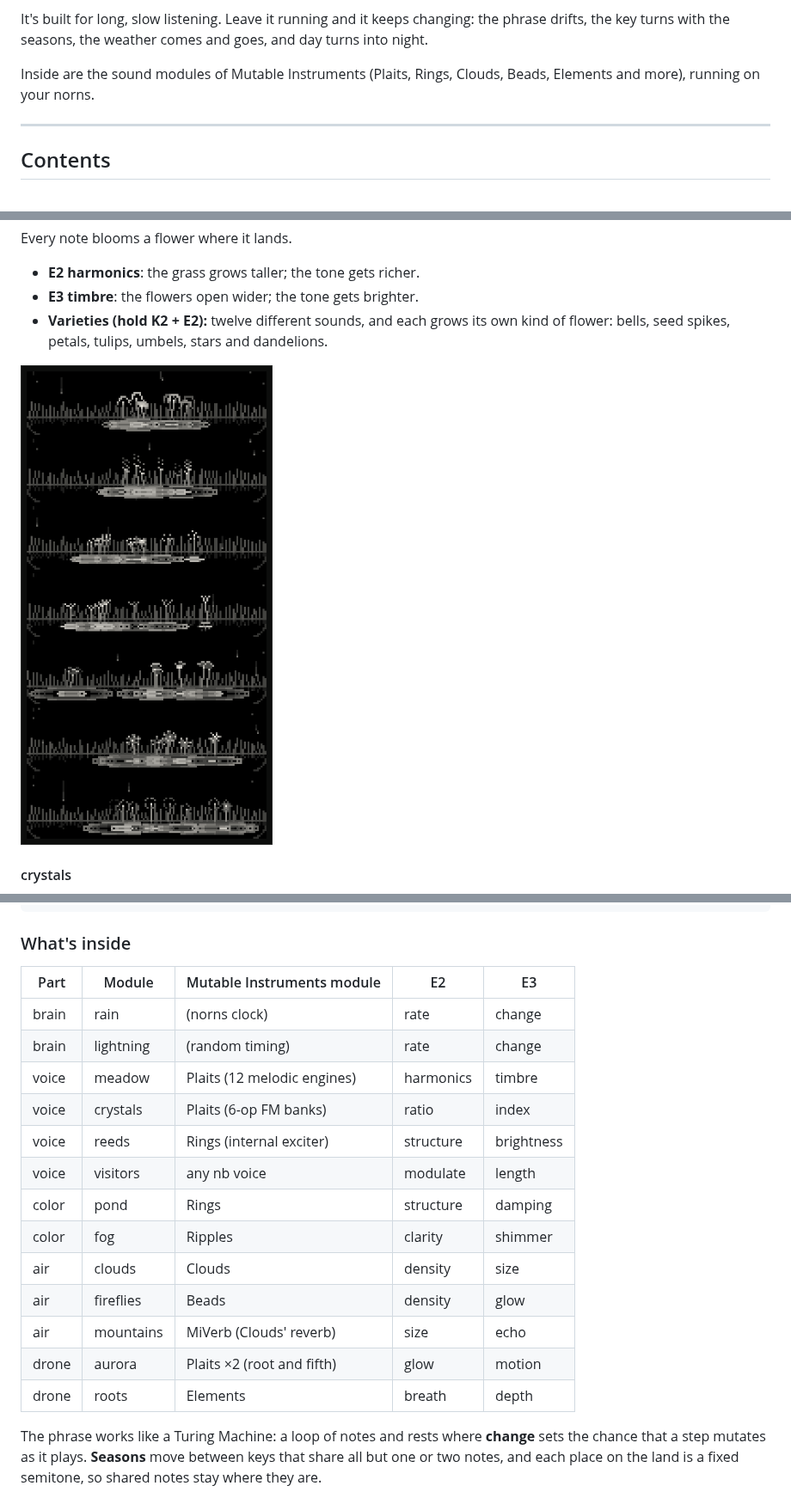
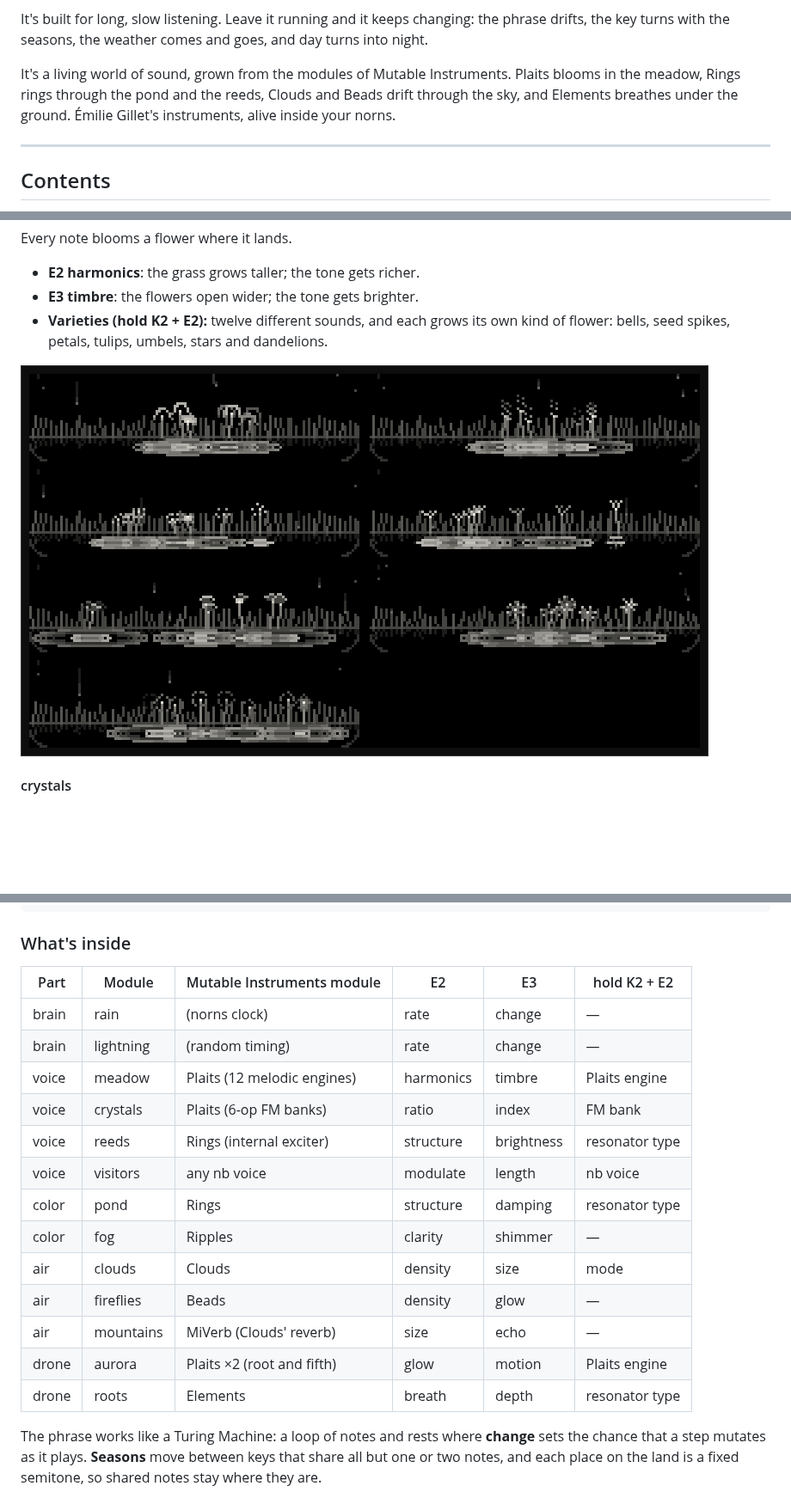
Before and after one commit to carlosedp/terrarium, a Markdown page: doc/MANUAL.md, 3 parts joined by grey strips. Shown at 86% size. Drawn GitHub-style; pictures changed too: doc/img/flora.png; blank space fills up the shorter version.

```diff
--- a/doc/MANUAL.md
+++ b/doc/MANUAL.md
@@ -20,8 +22,9 @@ choose what lives in each part of the jar, and you shape it with two knobs.
 It's built for long, slow listening. Leave it running and it keeps changing: the phrase drifts,
 the key turns with the seasons, the weather comes and goes, and day turns into night.
 
-Inside are the sound modules of Mutable Instruments (Plaits, Rings, Clouds, Beads, Elements and
-more), running on your norns.
+It's a living world of sound, grown from the modules of Mutable Instruments. Plaits blooms in
+the meadow, Rings rings through the pond and the reeds, Clouds and Beads drift through the sky,
+and Elements breathes under the ground. Émilie Gillet's instruments, alive inside your norns.
 
 ---
 
@@ -467,21 +486,21 @@ output
 
 ### What's inside
 
-| Part | Module | Mutable Instruments module | E2 | E3 |
-| --- | --- | --- | --- | --- |
-| brain | rain | (norns clock) | rate | change |
-| brain | lightning | (random timing) | rate | change |
-| voice | meadow | Plaits (12 melodic engines) | harmonics | timbre |
-| voice | crystals | Plaits (6-op FM banks) | ratio | index |
-| voice | reeds | Rings (internal exciter) | structure | brightness |
-| voice | visitors | any nb voice | modulate | length |
-| color | pond | Rings | structure | damping |
-| color | fog | Ripples | clarity | shimmer |
-| air | clouds | Clouds | density | size |
-| air | fireflies | Beads | density | glow |
-| air | mountains | MiVerb (Clouds' reverb) | size | echo |
-| drone | aurora | Plaits ×2 (root and fifth) | glow | motion |
-| drone | roots | Elements | breath | depth |
+| Part  | Module    | Mutable Instruments module  | E2        | E3         | hold K2 + E2     |
+| ----- | --------- | --------------------------- | --------- | ---------- | ---------------- |
+| brain | rain      | (norns clock)               | rate      | change     | —                |
+| brain | lightning | (random timing)             | rate      | change     | —                |
+| voice | meadow    | Plaits (12 melodic engines) | harmonics | timbre     | Plaits engine    |
+| voice | crystals  | Plaits (6-op FM banks)      | ratio     | index      | FM bank          |
+| voice | reeds     | Rings (internal exciter)    | structure | brightness | resonator type   |
+| voice | visitors  | any nb voice                | modulate  | length     | nb voice         |
+| color | pond      | Rings                       | structure | damping    | resonator type   |
+| color | fog       | Ripples                     | clarity   | shimmer    | —                |
+| air   | clouds    | Clouds                      | density   | size       | mode             |
+| air   | fireflies | Beads                       | density   | glow       | —                |
+| air   | mountains | MiVerb (Clouds' reverb)     | size      | echo       | —                |
+| drone | aurora    | Plaits ×2 (root and fifth)  | glow      | motion     | Plaits engine    |
+| drone | roots     | Elements                    | breath    | depth      | resonator type   |
 
 The phrase works like a Turing Machine: a loop of notes and rests where **change** sets the
 chance that a step mutates as it plays. **Seasons** move between keys that share all but one or
```
Also changed, not shown: other parts of doc/MANUAL.md (+63 -44 lines), README.md (+1 -1 lines), 8 other files.
